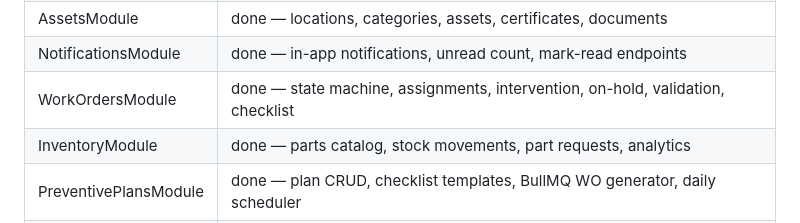
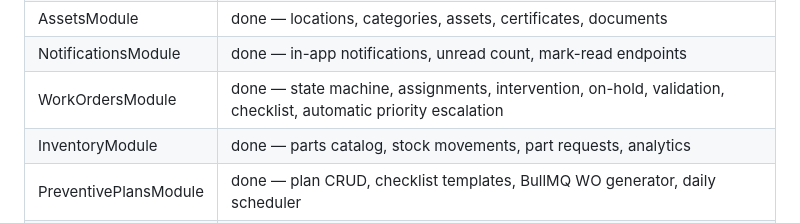
Before and after one commit to oussema-ghbara/CMMS, a Markdown page: README.md, the part around the change. Drawn GitHub-style.

```diff
--- a/README.md
+++ b/README.md
@@ -136,7 +136,7 @@ npx prisma studio    # visual DB browser
 | StorageModule | done — MinIO/S3 wrapper, multi-bucket, presigned URLs |
 | AssetsModule | done — locations, categories, assets, certificates, documents |
 | NotificationsModule | done — in-app notifications, unread count, mark-read endpoints |
-| WorkOrdersModule | done — state machine, assignments, intervention, on-hold, validation, checklist |
+| WorkOrdersModule | done — state machine, assignments, intervention, on-hold, validation, checklist, automatic priority escalation |
 | InventoryModule | done — parts catalog, stock movements, part requests, analytics |
 | PreventivePlansModule | done — plan CRUD, checklist templates, BullMQ WO generator, daily scheduler |
 | ReportsModule | done — problem report lifecycle, comments, conversion, defer/reopen, reject, archive |
```
Also changed, not shown: CHANGELOG.md (+11 -0 lines), CONTEXT.md (+1 -1 lines).
